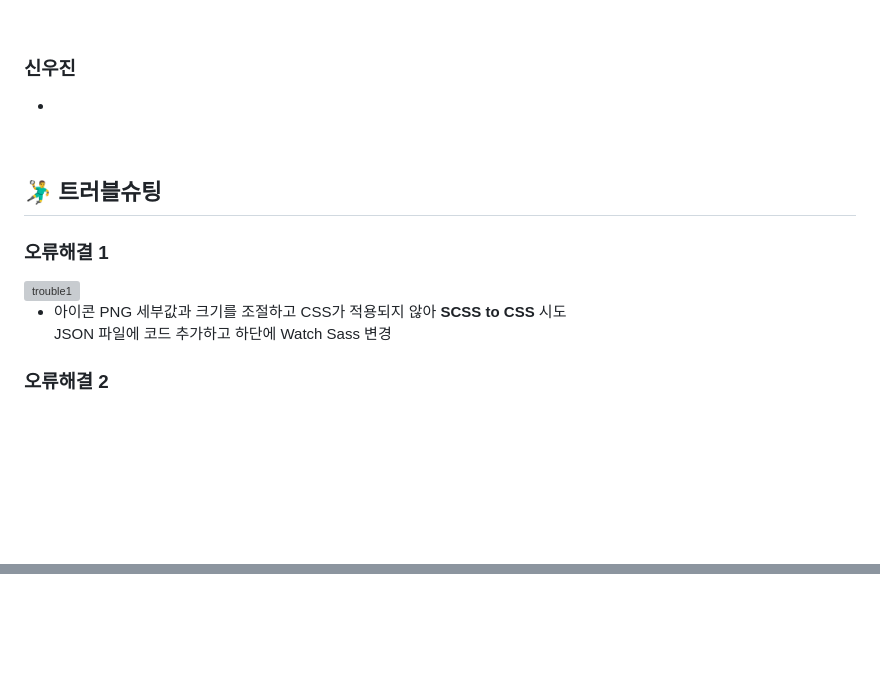
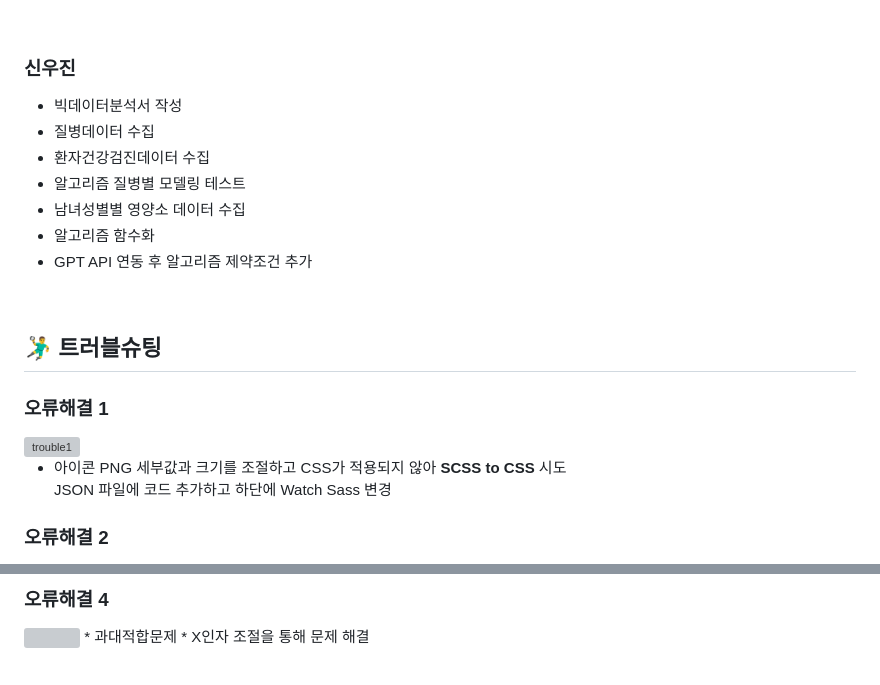
Before and after one commit to 2023-SMHRD-KDT-IOT-4/yeahaRepo, a Markdown page: README.md, 2 parts joined by grey strips. Drawn GitHub-style; blank space fills up the shorter version; grey boxes are pictures that could not be loaded.

```diff
--- a/README.md
+++ b/README.md
@@ -202,7 +202,13 @@ tbl_disease : indexes, 진단과, 질병명, 영양소 <br>
 
 
 ### 신우진
- *
+ * 빅데이터분석서 작성
+ * 질병데이터 수집
+ * 환자건강검진데이터 수집
+ * 알고리즘 질병별 모델링 테스트
+ * 남녀성별별 영양소 데이터 수집
+ * 알고리즘 함수화
+ * GPT API 연동 후 알고리즘 제약조건 추가
  <br>
 
 
@@ -215,7 +221,6 @@ tbl_disease : indexes, 진단과, 질병명, 영양소 <br>
 
   * 아이콘 PNG 세부값과 크기를 조절하고 CSS가 적용되지 않아 **SCSS to CSS** 시도
    <br> JSON 파일에 코드 추가하고 하단에 Watch Sass 변경
-
 
 ### 오류해결 2<br>
 <img src="https://github.com/2023-SMHRD-KDT-IOT-4/yeahaRepo/assets/152848523/f418c16b-54be-443f-a8c5-df1f77dea387" alt="trouble2" width="500">
@@ -233,4 +241,8 @@ tbl_disease : indexes, 진단과, 질병명, 영양소 <br>
 
 
+### 오류해결 4<br>
+<img src="![image](https://github.com/2023-SMHRD-KDT-IOT-4/yeahaRepo/assets/116381280/b4dbf45e-f445-4be5-aef8-b48b471f979f)">
+* 과대적합문제
+* X인자 조절을 통해 문제 해결
 <br>
 <br>
```
Also changed, not shown: other parts of README.md (+3 -0 lines).
